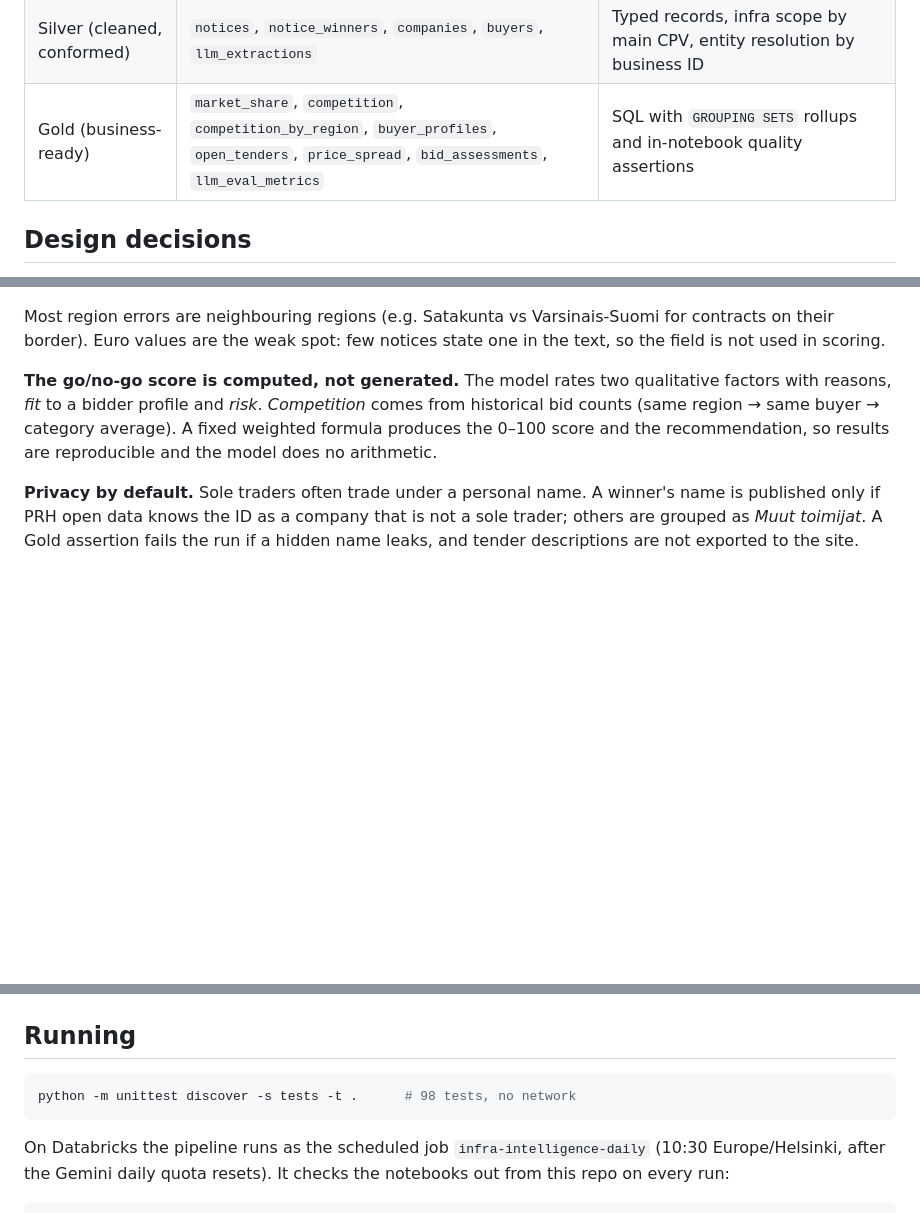
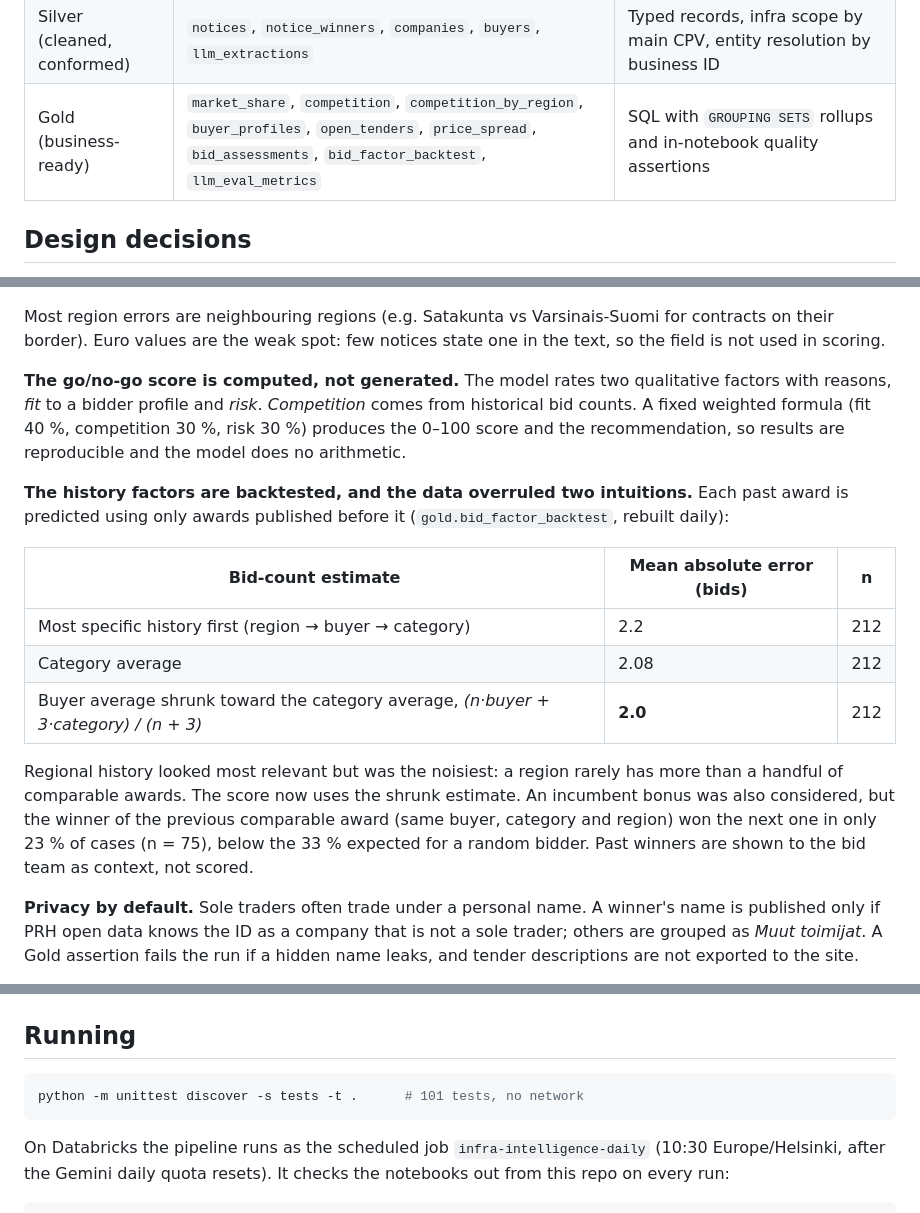
Before and after one commit to valtanenmikko/infra-intelligence, a Markdown page: README.md, 3 parts joined by grey strips. Rendered like a GitHub page; blank space fills up the shorter version.

Commit message:
docs: document go/no-go backtest and incumbent finding

````diff
--- a/README.md
+++ b/README.md
@@ -54,7 +54,7 @@ package from `src/`, so business logic is unit tested locally and the notebooks
 |---|---|---|
 | Bronze (raw) | `ted_notices`, `prh_companies` | Raw JSON, incremental and idempotent `MERGE`; PRH lookups cached and refreshed every 90 days |
 | Silver (cleaned, conformed) | `notices`, `notice_winners`, `companies`, `buyers`, `llm_extractions` | Typed records, infra scope by main CPV, entity resolution by business ID |
-| Gold (business-ready) | `market_share`, `competition`, `competition_by_region`, `buyer_profiles`, `open_tenders`, `price_spread`, `bid_assessments`, `llm_eval_metrics` | SQL with `GROUPING SETS` rollups and in-notebook quality assertions |
+| Gold (business-ready) | `market_share`, `competition`, `competition_by_region`, `buyer_profiles`, `open_tenders`, `price_spread`, `bid_assessments`, `bid_factor_backtest`, `llm_eval_metrics` | SQL with `GROUPING SETS` rollups and in-notebook quality assertions |
 
 ## Design decisions
 
@@ -81,8 +81,22 @@ Euro values are the weak spot: few notices state one in the text, so the field i
 
 **The go/no-go score is computed, not generated.**
 The model rates two qualitative factors with reasons, *fit* to a bidder profile and *risk*. *Competition* comes from
-historical bid counts (same region → same buyer → category average). A fixed weighted formula produces the 0–100
-score and the recommendation, so results are reproducible and the model does no arithmetic.
+historical bid counts. A fixed weighted formula (fit 40 %, competition 30 %, risk 30 %) produces the 0–100 score and
+the recommendation, so results are reproducible and the model does no arithmetic.
+
+**The history factors are backtested, and the data overruled two intuitions.**
+Each past award is predicted using only awards published before it (`gold.bid_factor_backtest`, rebuilt daily):
+
+| Bid-count estimate | Mean absolute error (bids) | n |
+|---|---|---|
+| Most specific history first (region → buyer → category) | 2.2 | 212 |
+| Category average | 2.08 | 212 |
+| Buyer average shrunk toward the category average, *(n·buyer + 3·category) / (n + 3)* | **2.0** | 212 |
+
+Regional history looked most relevant but was the noisiest: a region rarely has more than a handful of comparable
+awards. The score now uses the shrunk estimate. An incumbent bonus was also considered, but the winner of the previous
+comparable award (same buyer, category and region) won the next one in only 23 % of cases (n = 75), below the 33 %
+expected for a random bidder. Past winners are shown to the bid team as context, not scored.
 
 **Privacy by default.** Sole traders often trade under a personal name. A winner's name is published only if PRH
 open data knows the ID as a company that is not a sole trader; others are grouped as *Muut toimijat*. A Gold
@@ -131,7 +145,7 @@ tests/         unit tests (stdlib unittest, mocks for all external APIs)
 ## Running
 
 ```bash
-python -m unittest discover -s tests -t .      # 98 tests, no network
+python -m unittest discover -s tests -t .      # 101 tests, no network
 ```
 
 On Databricks the pipeline runs as the scheduled job `infra-intelligence-daily` (10:30 Europe/Helsinki, after
````
